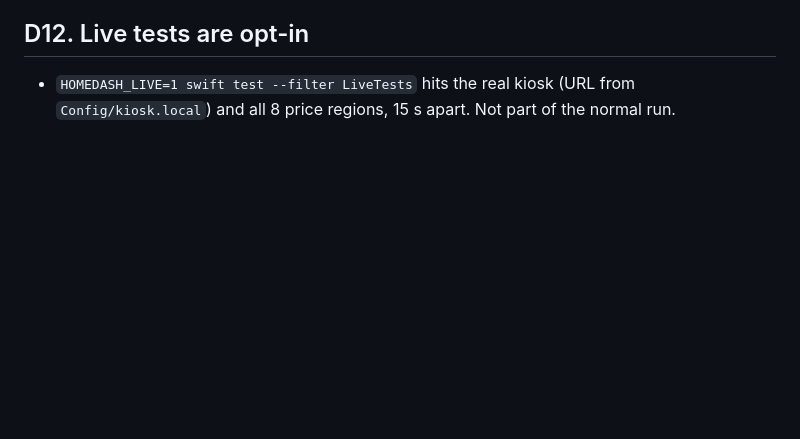
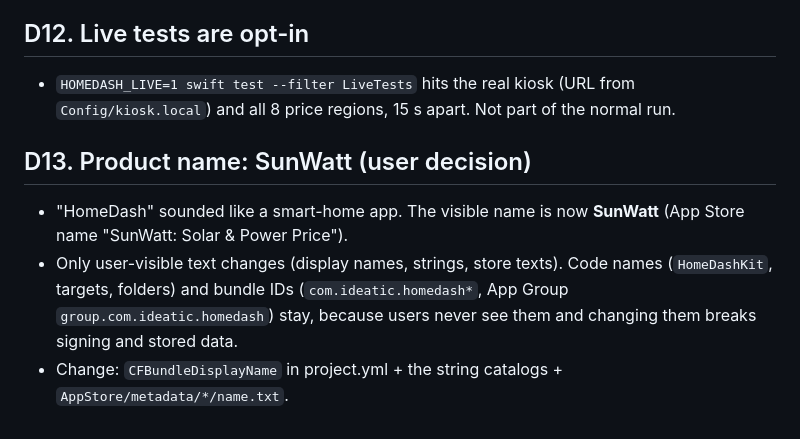
Before and after one commit to ideatic/sunwatt, a Markdown page: DECISIONS.md, the part around the change. GitHub-like rendering; blank space fills up the shorter version.

Commit message:
Record product name decision (SunWatt)
Co-Authored-By: Claude Opus 5.5 <noreply@anthropic.com>

```diff
--- a/DECISIONS.md
+++ b/DECISIONS.md
@@ -55,3 +55,8 @@ Each entry: decision, why, how to change it.
 
 ## D12. Live tests are opt-in
 - `HOMEDASH_LIVE=1 swift test --filter LiveTests` hits the real kiosk (URL from `Config/kiosk.local`) and all 8 price regions, 15 s apart. Not part of the normal run.
+
+## D13. Product name: SunWatt (user decision)
+- "HomeDash" sounded like a smart-home app. The visible name is now **SunWatt** (App Store name "SunWatt: Solar & Power Price").
+- Only user-visible text changes (display names, strings, store texts). Code names (`HomeDashKit`, targets, folders) and bundle IDs (`com.ideatic.homedash*`, App Group `group.com.ideatic.homedash`) stay, because users never see them and changing them breaks signing and stored data.
+- Change: `CFBundleDisplayName` in project.yml + the string catalogs + `AppStore/metadata/*/name.txt`.
```
